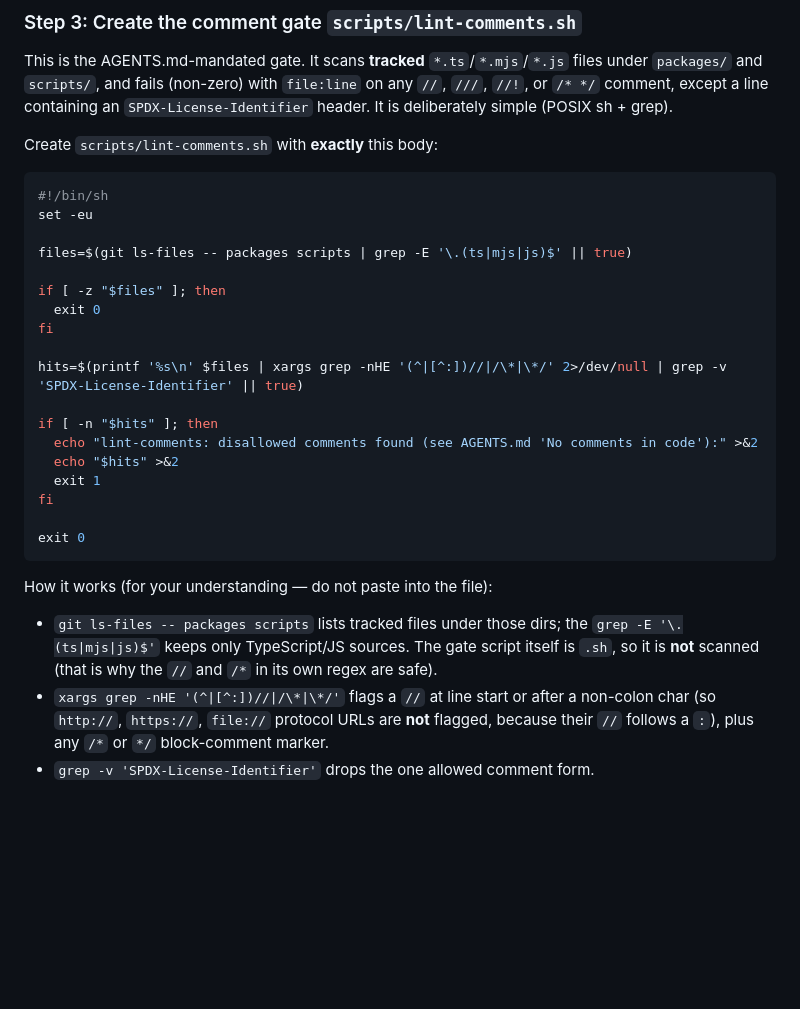
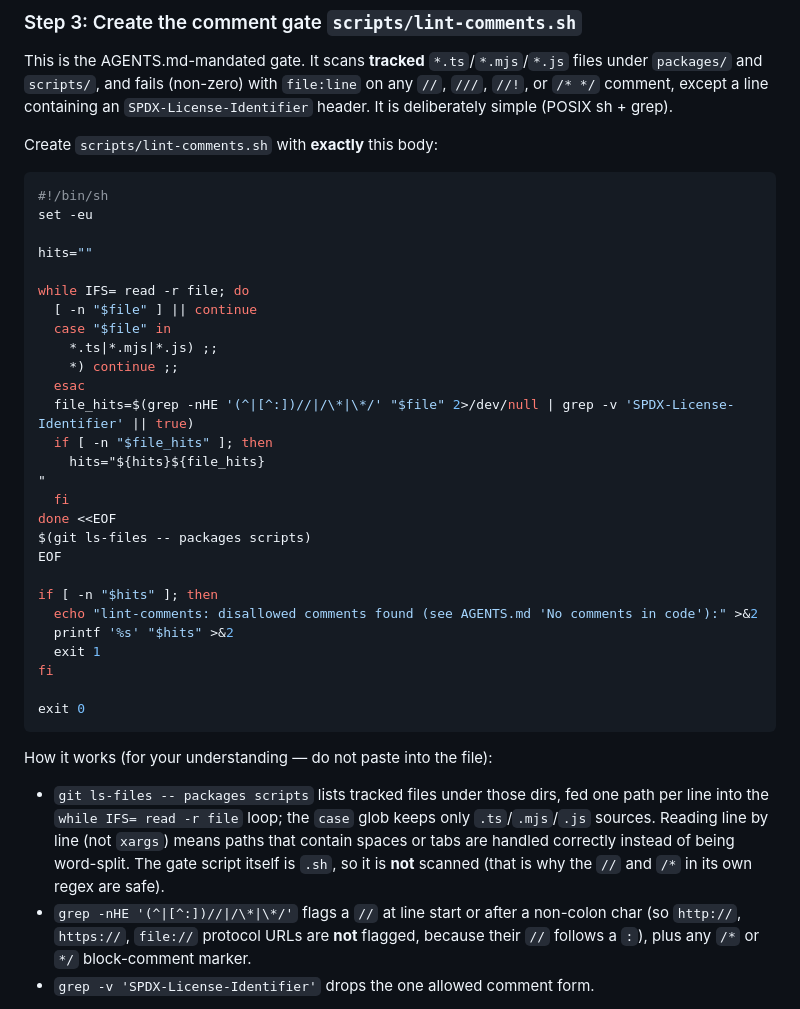
Before and after one commit to 5u4/carto, a Markdown page: plans/001-monorepo-foundation.md, the part around the change. Drawn GitHub-style; blank space fills up the shorter version.

````diff
--- a/plans/001-monorepo-foundation.md
+++ b/plans/001-monorepo-foundation.md
@@ -282,17 +282,26 @@ Create `scripts/lint-comments.sh` with **exactly** this body:
 #!/bin/sh
 set -eu
 
-files=$(git ls-files -- packages scripts | grep -E '\.(ts|mjs|js)$' || true)
+hits=""
 
-if [ -z "$files" ]; then
-  exit 0
-fi
-
-hits=$(printf '%s\n' $files | xargs grep -nHE '(^|[^:])//|/\*|\*/' 2>/dev/null | grep -v 'SPDX-License-Identifier' || true)
+while IFS= read -r file; do
+  [ -n "$file" ] || continue
+  case "$file" in
+    *.ts|*.mjs|*.js) ;;
+    *) continue ;;
+  esac
+  file_hits=$(grep -nHE '(^|[^:])//|/\*|\*/' "$file" 2>/dev/null | grep -v 'SPDX-License-Identifier' || true)
+  if [ -n "$file_hits" ]; then
+    hits="${hits}${file_hits}
+"
+  fi
+done <<EOF
+$(git ls-files -- packages scripts)
+EOF
 
 if [ -n "$hits" ]; then
   echo "lint-comments: disallowed comments found (see AGENTS.md 'No comments in code'):" >&2
-  echo "$hits" >&2
+  printf '%s' "$hits" >&2
   exit 1
 fi
 
@@ -300,11 +309,13 @@ exit 0
 ```
 
 How it works (for your understanding — do not paste into the file):
-- `git ls-files -- packages scripts` lists tracked files under those dirs; the
-  `grep -E '\.(ts|mjs|js)$'` keeps only TypeScript/JS sources. The gate script
-  itself is `.sh`, so it is **not** scanned (that is why the `//` and `/*` in its
-  own regex are safe).
-- `xargs grep -nHE '(^|[^:])//|/\*|\*/'` flags a `//` at line start or after a
+- `git ls-files -- packages scripts` lists tracked files under those dirs, fed one
+  path per line into the `while IFS= read -r file` loop; the `case` glob keeps only
+  `.ts`/`.mjs`/`.js` sources. Reading line by line (not `xargs`) means paths that
+  contain spaces or tabs are handled correctly instead of being word-split. The
+  gate script itself is `.sh`, so it is **not** scanned (that is why the `//` and
+  `/*` in its own regex are safe).
+- `grep -nHE '(^|[^:])//|/\*|\*/'` flags a `//` at line start or after a
   non-colon char (so `http://`, `https://`, `file://` protocol URLs are **not**
   flagged, because their `//` follows a `:`), plus any `/*` or `*/` block-comment
   marker.
````
Also changed, not shown: plans/README.md (+1 -1 lines).
